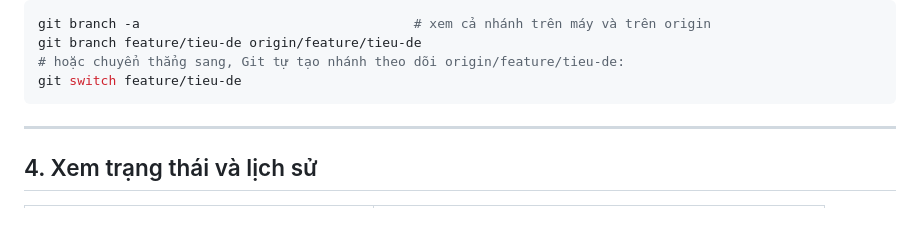
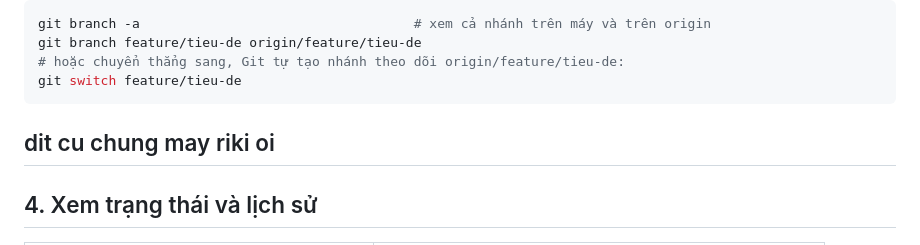
Before and after one commit to thanhcatthugian/moneynote-git-lab, a Markdown page: moneynote-lop-1-main/HUONG_DAN_LENH_GIT.md, the part around the change. Drawn GitHub-style; blank space fills up the shorter version.

````diff
--- a/moneynote-lop-1-main/HUONG_DAN_LENH_GIT.md
+++ b/moneynote-lop-1-main/HUONG_DAN_LENH_GIT.md
@@ -55,7 +55,7 @@ git branch feature/tieu-de origin/feature/tieu-de
 # hoặc chuyển thẳng sang, Git tự tạo nhánh theo dõi origin/feature/tieu-de:
 git switch feature/tieu-de
 ```
-
+dit cu chung may riki oi
 ---
 
 ## 4. Xem trạng thái và lịch sử
````
